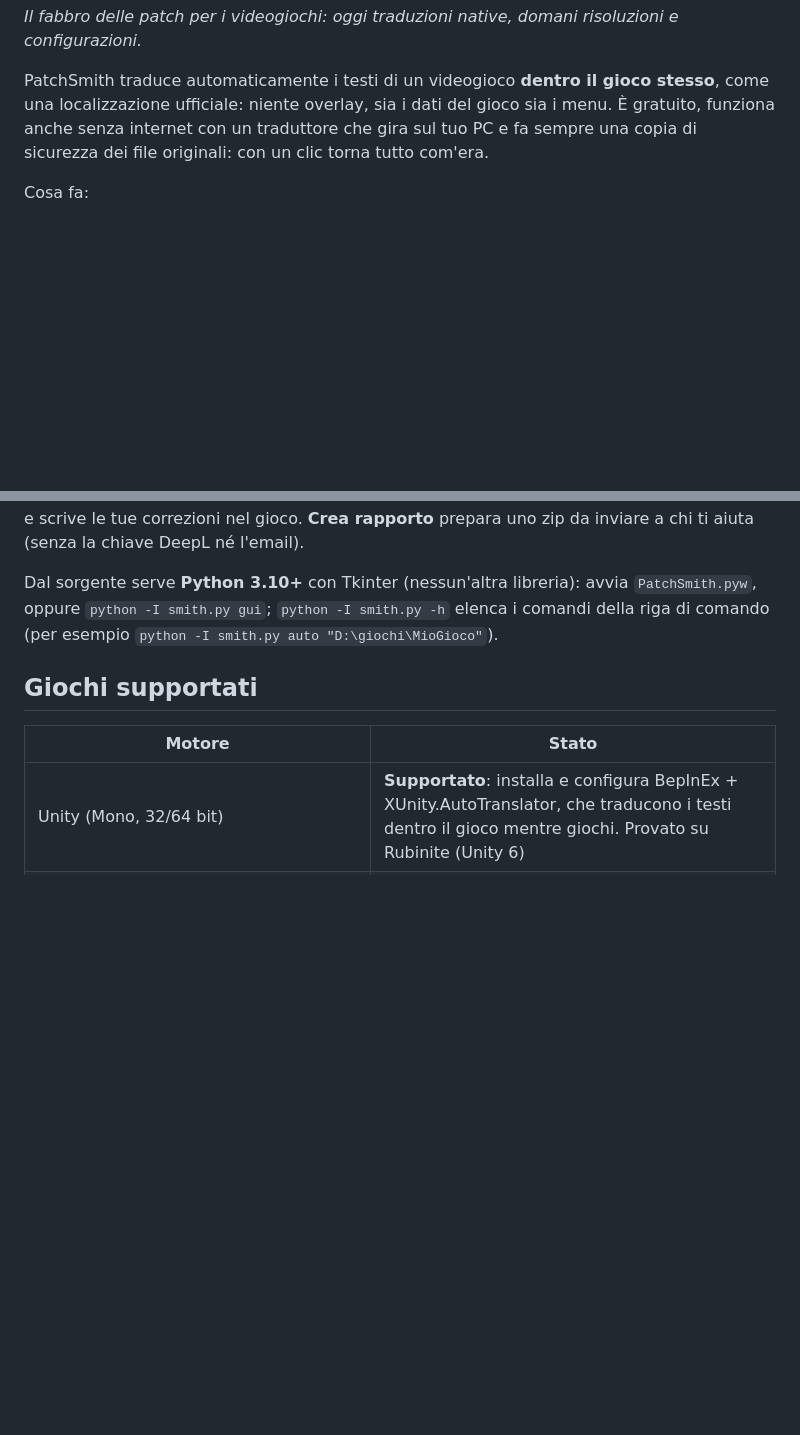
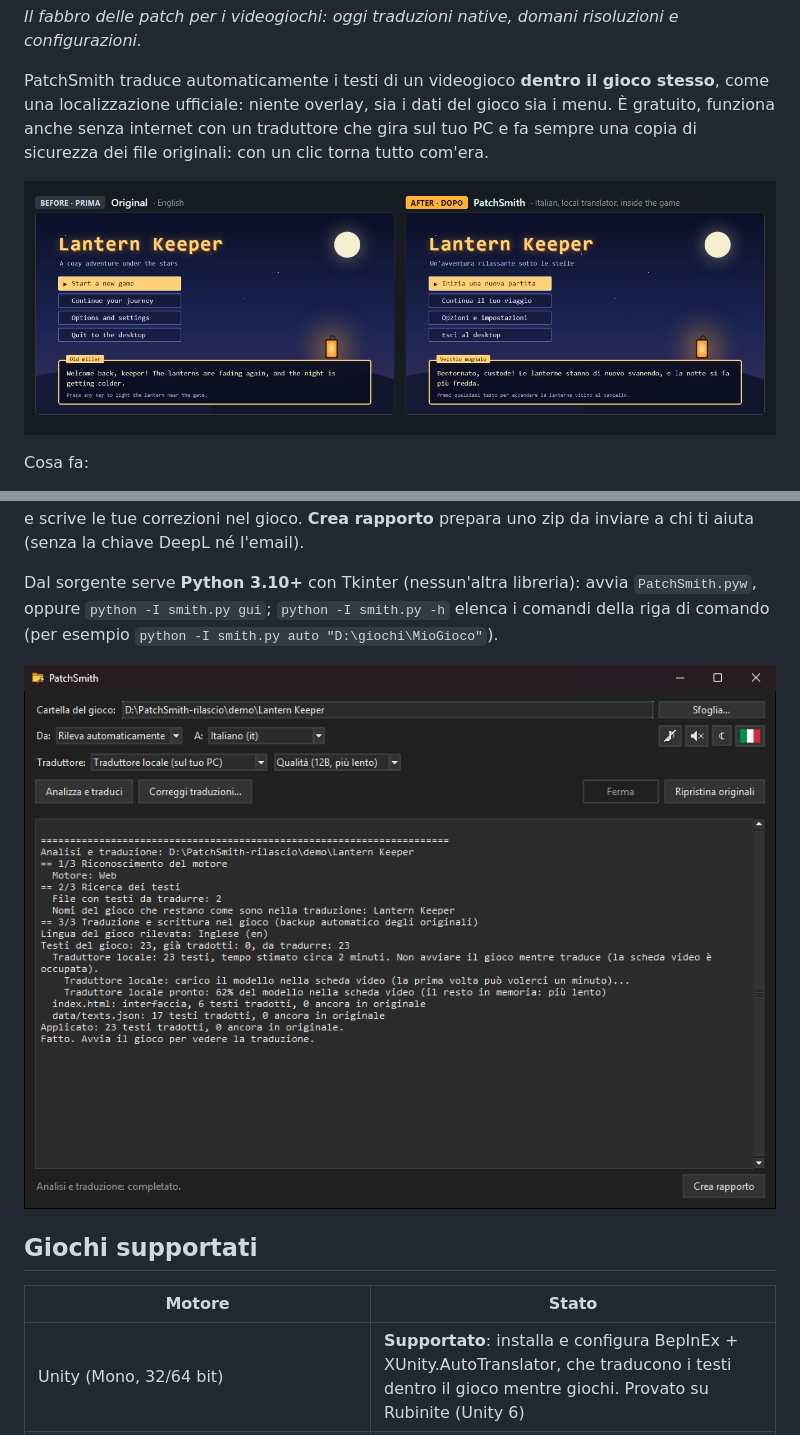
Before and after one commit to shottocode/PatchSmith, a Markdown page: LEGGIMI.md, 2 parts joined by grey strips. Drawn GitHub-style; pictures changed too: docs/img/before-after.png (added), docs/img/window-it.png (added); blank space fills up the shorter version.

```diff
--- a/LEGGIMI.md
+++ b/LEGGIMI.md
@@ -5,6 +5,8 @@
 *Il fabbro delle patch per i videogiochi: oggi traduzioni native, domani risoluzioni e configurazioni.*
 
 PatchSmith traduce automaticamente i testi di un videogioco **dentro il gioco stesso**, come una localizzazione ufficiale: niente overlay, sia i dati del gioco sia i menu. È gratuito, funziona anche senza internet con un traduttore che gira sul tuo PC e fa sempre una copia di sicurezza dei file originali: con un clic torna tutto com'era.
+
+![Lantern Keeper, un piccolo gioco dimostrativo fatto per questa pagina: l'originale in inglese e lo stesso gioco dopo PatchSmith, in italiano](docs/img/before-after.png)
 
 Cosa fa:
 - riconosce il motore del gioco;
@@ -25,6 +27,8 @@ Solo per Windows. L'interfaccia è in italiano e in inglese (si cambia con la ba
 **Ripristina originali** rimette i file originali, identici byte per byte; le traduzioni restano salvate, quindi **Analizza e traduci** le rimette in un attimo. **Correggi traduzioni…** elenca tutte le righe tradotte, con quelle da guardare (rimaste in originale, troppo lunghe, sospette), e scrive le tue correzioni nel gioco. **Crea rapporto** prepara uno zip da inviare a chi ti aiuta (senza la chiave DeepL né l'email).
 
 Dal sorgente serve **Python 3.10+** con Tkinter (nessun'altra libreria): avvia `PatchSmith.pyw`, oppure `python -I smith.py gui`; `python -I smith.py -h` elenca i comandi della riga di comando (per esempio `python -I smith.py auto "D:\giochi\MioGioco"`).
+
+![PatchSmith dopo aver tradotto il gioco dimostrativo](docs/img/window-it.png)
 
 ## Giochi supportati
 
```
Also changed, not shown: README.md (+4 -0 lines), docs/img/window-en.png (added), 5 other files.
